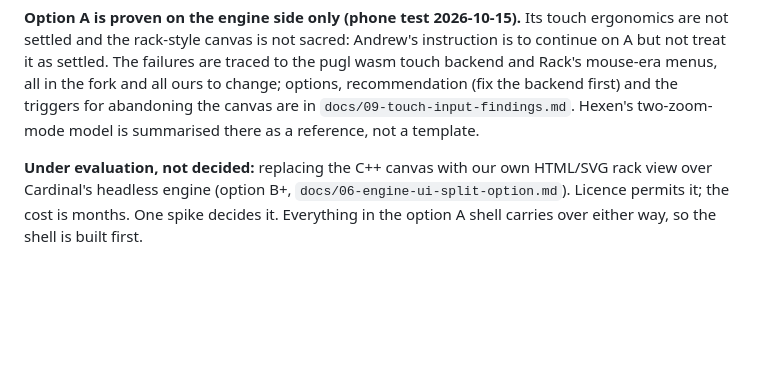
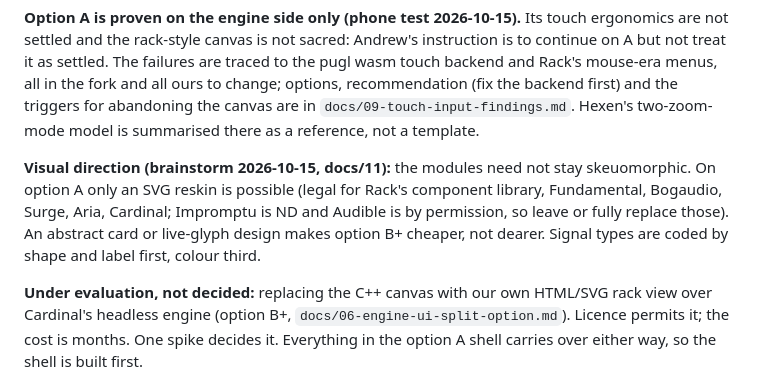
Before and after one commit to rauscha/cardinal-web, a Markdown page: CLAUDE.md, the part around the change. Rendered like a GitHub page; blank space fills up the shorter version.

```diff
--- a/CLAUDE.md
+++ b/CLAUDE.md
@@ -24,6 +24,13 @@ Rack's mouse-era menus, all in the fork and all ours to change; options,
 recommendation (fix the backend first) and the triggers for abandoning the
 canvas are in `docs/09-touch-input-findings.md`. Hexen's two-zoom-mode
 model is summarised there as a reference, not a template.
+
+**Visual direction (brainstorm 2026-10-15, docs/11):** the modules need
+not stay skeuomorphic. On option A only an SVG reskin is possible (legal
+for Rack's component library, Fundamental, Bogaudio, Surge, Aria, Cardinal;
+Impromptu is ND and Audible is by permission, so leave or fully replace
+those). An abstract card or live-glyph design makes option B+ cheaper, not
+dearer. Signal types are coded by shape and label first, colour third.
 
 **Under evaluation, not decided:** replacing the C++ canvas with our own
 HTML/SVG rack view over Cardinal's headless engine (option B+,
```
Also changed, not shown: docs/11-visual-direction-brainstorm.md (added, +181 -0 lines).
